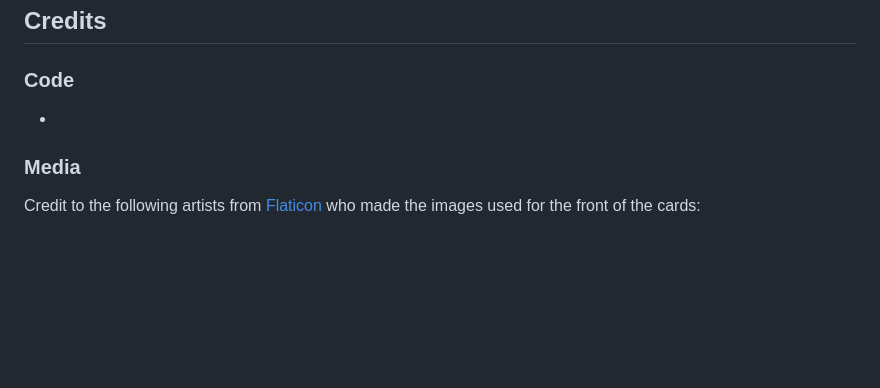
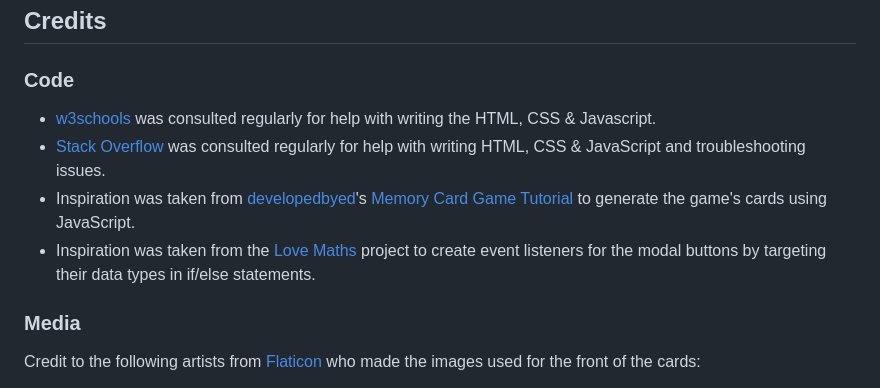
Before and after one commit to akirby23/halloween-memory-game, a Markdown page: README.md, the part around one of its changes. Drawn GitHub-style; blank space fills up the shorter version.

Commit message:
Add code credits in README

```diff
--- a/README.md
+++ b/README.md
@@ -61,7 +62,10 @@ The site was deployed to GitHub pages. The steps to deploy are as follows:
 
 ### Code
 
--
+- [w3schools](https://www.w3schools.com/) was consulted regularly for help with writing the HTML, CSS & Javascript.
+- [Stack Overflow](stackoverflow) was consulted regularly for help with writing HTML, CSS & JavaScript and troubleshooting issues.
+- Inspiration was taken from [developedbyed](https://www.youtube.com/@developedbyed)'s [Memory Card Game Tutorial](https://www.youtube.com/watch?v=-tlb4tv4mC4&t=2180s) to generate the game's cards using JavaScript.
+- Inspiration was taken from the [Love Maths](https://github.com/Code-Institute-Solutions/love-maths-2.0-sourcecode) project to create event listeners for the modal buttons by targeting their data types in if/else statements.
 
 ### Media
 
```
Also changed, not shown: other parts of README.md (+1 -0 lines).
